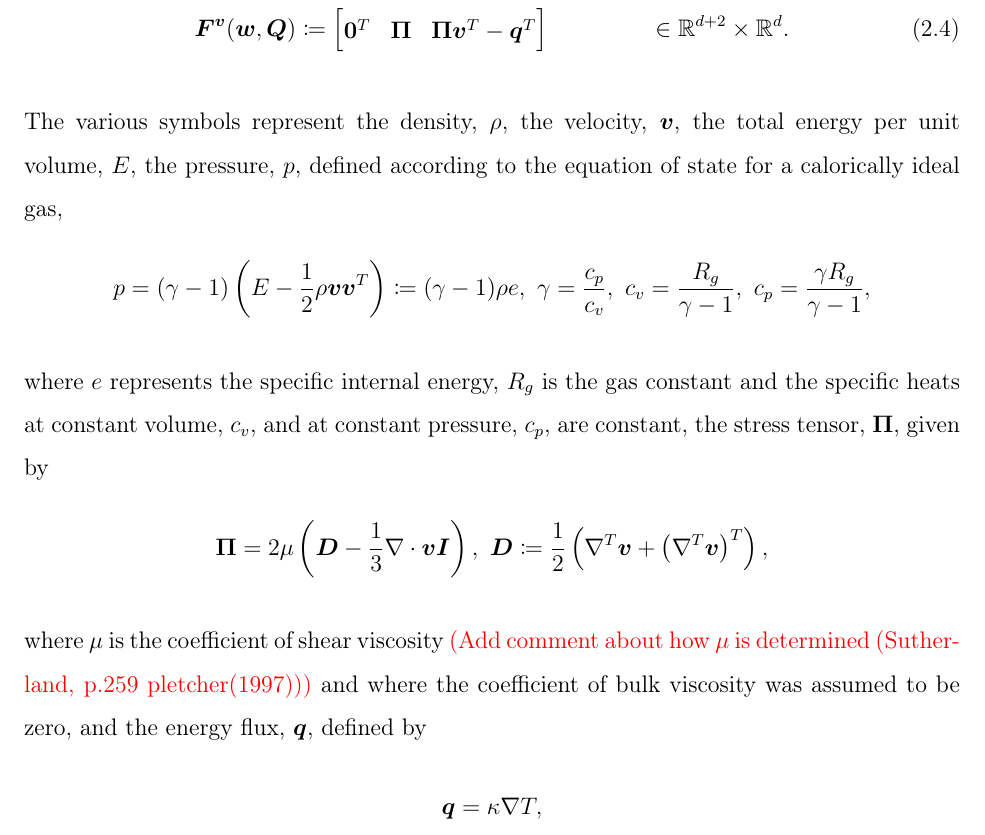
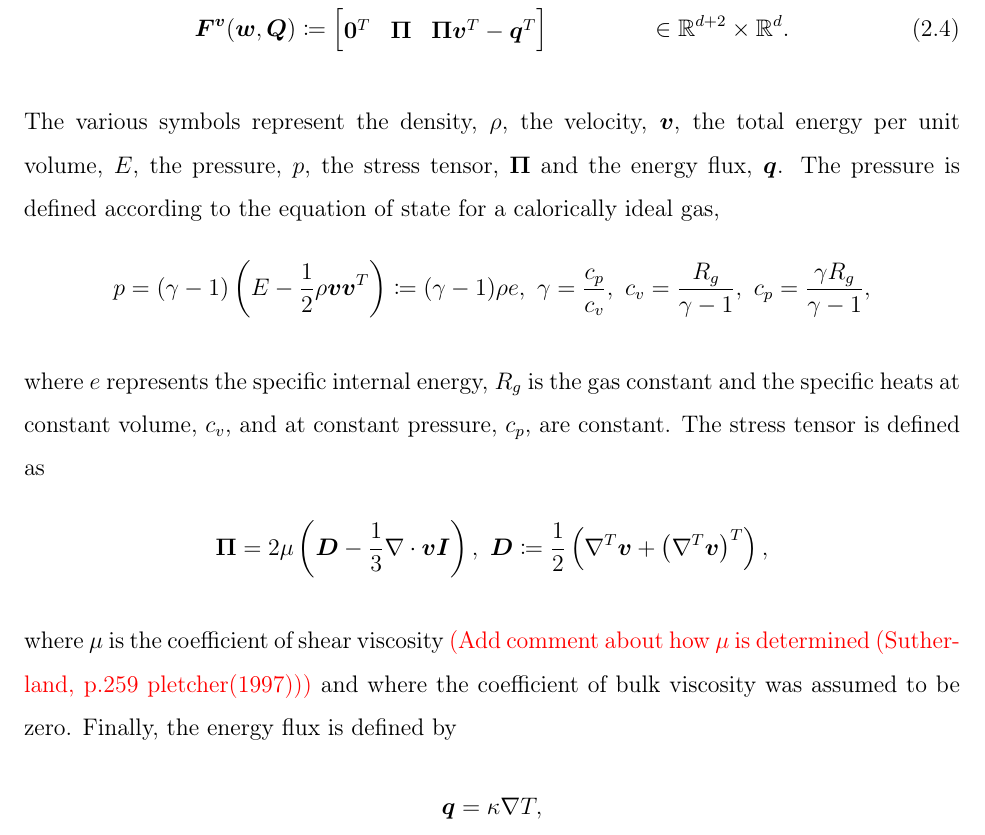
Before and after one commit to PhilipZwanenburg/thesis_MIT_template, a LaTeX thesis (2018_08-Zwanenburg_PhD_Thesis.tex, which reads external/governing_equations_fluid_mechanics_heat_transfer.tex): part of page 11 of 14, cut so that both start at the same text. Compiled offline with pdfLaTeX.

Commit message:
minor changes.

```diff
--- a/external/governing_equations_fluid_mechanics_heat_transfer.tex
+++ b/external/governing_equations_fluid_mechanics_heat_transfer.tex
@@ -22,7 +22,7 @@ where $d$ is the problem dimension, and where the inviscid and viscous fluxes ar
 && \in \mathbb{R}^{d+2} \times \mathbb{R}^{d}. \label{eq:F_viscous}
 \end{alignat}
 
-The various symbols represent the density, $\rho$, the velocity, $\varv{v}$, the total energy per unit volume, $E$, the pressure, $p$, defined according to the equation of state for a calorically ideal gas,
+The various symbols represent the density, $\rho$, the velocity, $\varv{v}$, the total energy per unit volume, $E$, the pressure, $p$, the stress tensor, $\varv{\Pi}$ and the energy flux, $\varv{q}$. The pressure is defined according to the equation of state for a calorically ideal gas,
 \begin{align*}
 p
 =
@@ -31,12 +31,12 @@ p
 (\gamma-1) \rho e,\ \gamma = \frac{c_p}{c_v},\ c_v = \frac{R_g}{\gamma-1},\ c_p = \frac{\gamma R_g}{\gamma-1},
 \end{align*}
 
-where $e$ represents the specific internal energy, $R_g$ is the gas constant and the specific heats at constant volume, $c_v$, and at constant pressure, $c_p$, are constant, the stress tensor, $\varv{\Pi}$, given by
+where $e$ represents the specific internal energy, $R_g$ is the gas constant and the specific heats at constant volume, $c_v$, and at constant pressure, $c_p$, are constant. The stress tensor is defined as
 \begin{align*}
 \varv{\Pi} = 2\mu \left( \varv{D} - \frac{1}{3} \nabla \cdot \varv{v} \varv{I} \right),\ \varv{D} \coloneqq \frac{1}{2} \left(\nabla^T \varv{v} + \left(\nabla^T \varv{v}\right)^T \right),
 \end{align*}
 
-where $\mu$ is the coefficient of shear viscosity \makered{(Add comment about how $\mu$ is determined (Sutherland, p.259 pletcher(1997)))} and where the coefficient of bulk viscosity was assumed to be zero, and the energy flux, $\varv{q}$, defined by
+where $\mu$ is the coefficient of shear viscosity \makered{(Add comment about how $\mu$ is determined (Sutherland, p.259 pletcher(1997)))} and where the coefficient of bulk viscosity was assumed to be zero. Finally, the energy flux is defined by
 \begin{align*}
 \varv{q} = \kappa \nabla T,
 \end{align*}
```
Also changed, not shown: 2018_08-Zwanenburg_PhD_Thesis.pdf.
